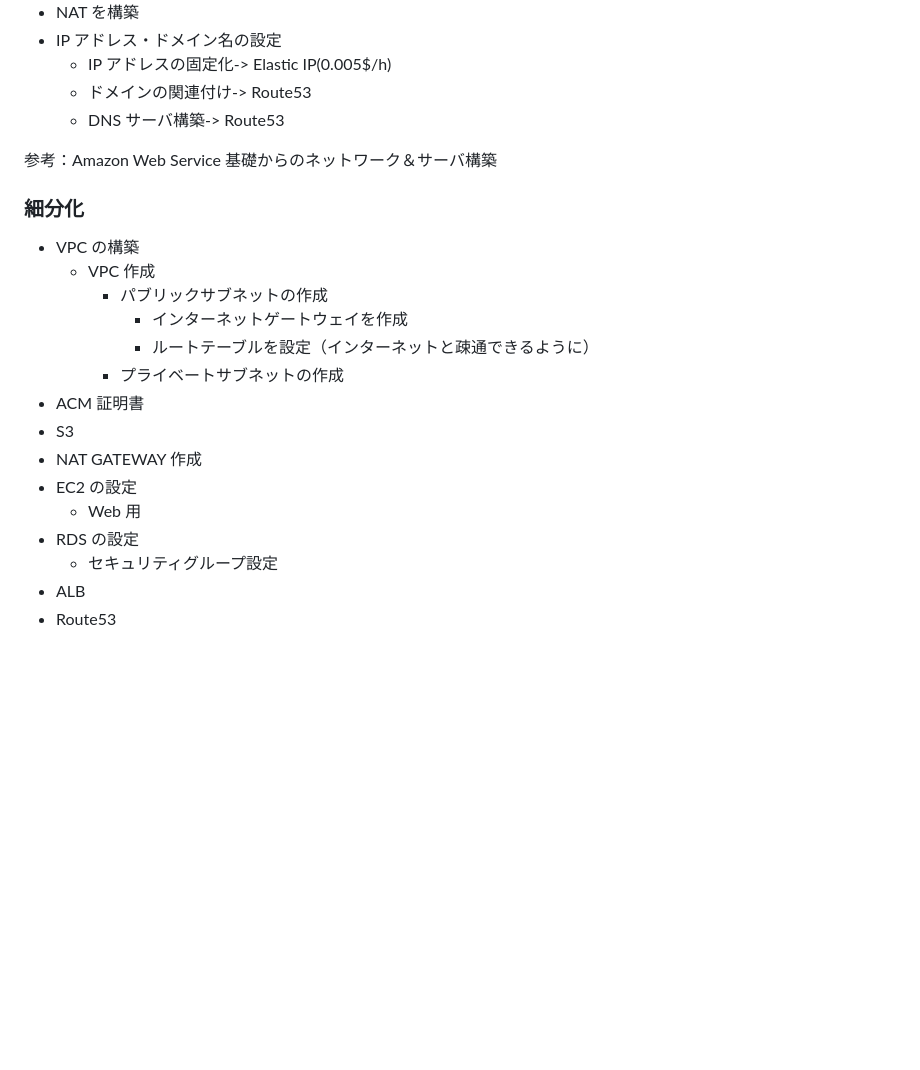
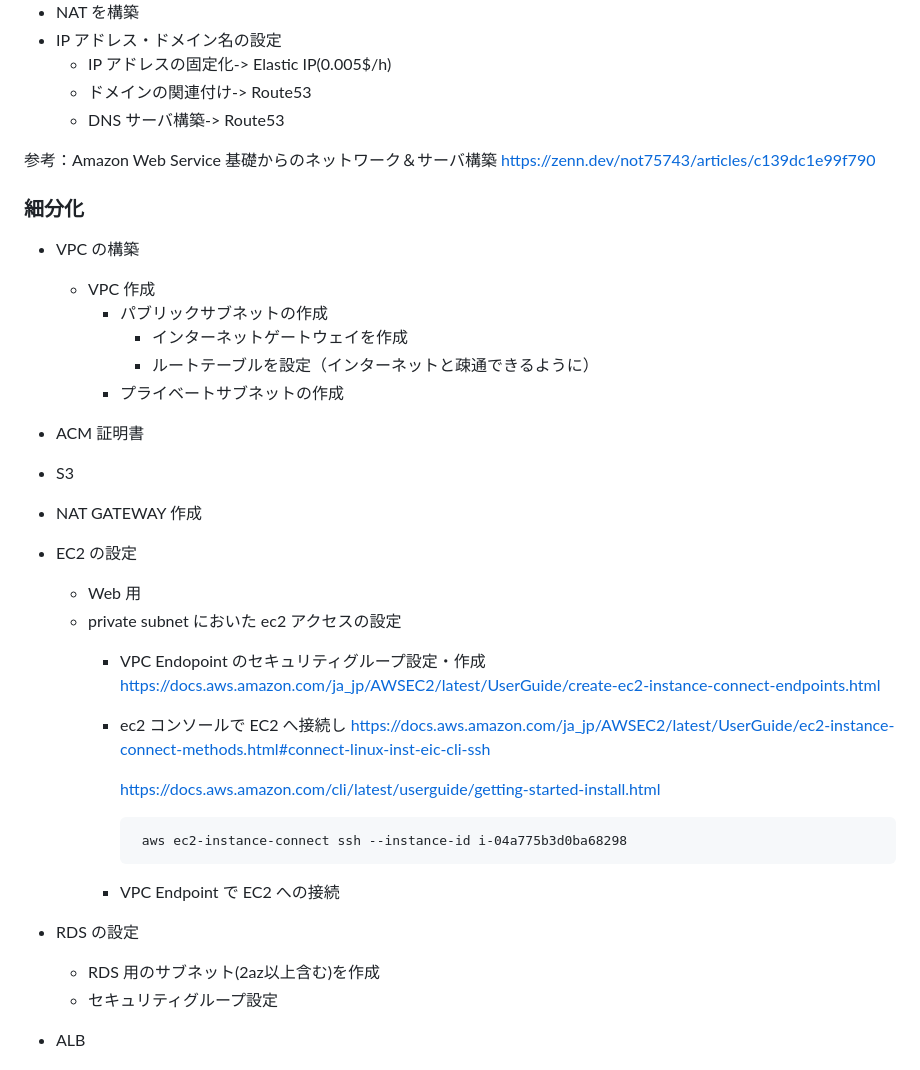
Before and after one commit to Kai7orz/Gymlink, a Markdown page: backend/README.md, the part around the change. GitHub-like rendering; blank space fills up the shorter version.

Commit message:
README 修正

````diff
--- a/backend/README.md
+++ b/backend/README.md
@@ -767,6 +767,7 @@ chown でプログラムを実行したユーザーに権限を譲渡して対
   - DNS サーバ構築-> Route53
 
 参考：Amazon Web Service 基礎からのネットワーク＆サーバ構築
+     https://zenn.dev/not75743/articles/c139dc1e99f790
 
 ### 細分化
 - VPC の構築
@@ -775,12 +776,25 @@ chown でプログラムを実行したユーザーに権限を譲渡して対
       - インターネットゲートウェイを作成
       - ルートテーブルを設定（インターネットと疎通できるように）
     - プライベートサブネットの作成
+
 - ACM 証明書
 - S3
 - NAT GATEWAY 作成
 - EC2 の設定
   - Web 用
+  - private subnet においた ec2 アクセスの設定
+    - VPC Endopoint のセキュリティグループ設定・作成 https://docs.aws.amazon.com/ja_jp/AWSEC2/latest/UserGuide/create-ec2-instance-connect-endpoints.html
+    - ec2 コンソールで EC2 へ接続し
+        https://docs.aws.amazon.com/ja_jp/AWSEC2/latest/UserGuide/ec2-instance-connect-methods.html#connect-linux-inst-eic-cli-ssh
+
+        https://docs.aws.amazon.com/cli/latest/userguide/getting-started-install.html
+        ```
+         aws ec2-instance-connect ssh --instance-id i-04a775b3d0ba68298
+         ```
+    - VPC Endpoint で EC2 への接続
+
 - RDS の設定
+  - RDS 用のサブネット(2az以上含む)を作成
   - セキュリティグループ設定
 - ALB
 - Route53
````
